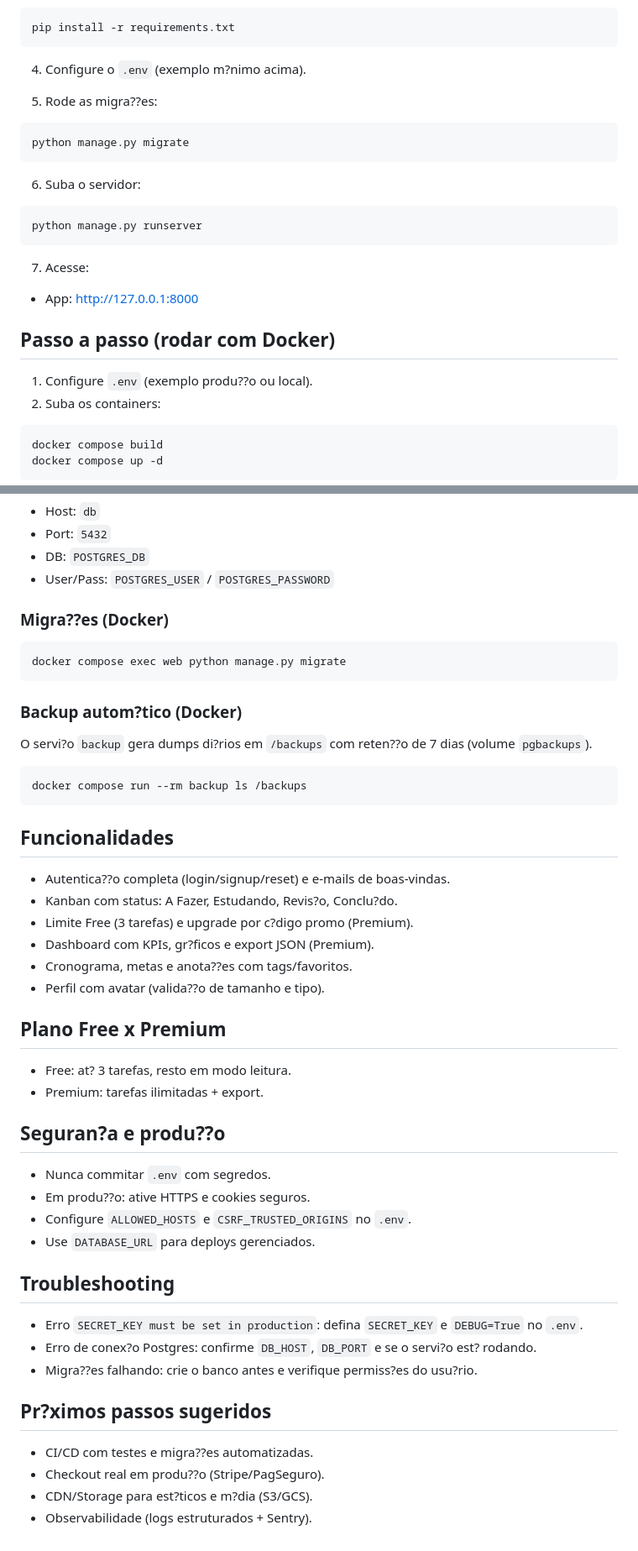
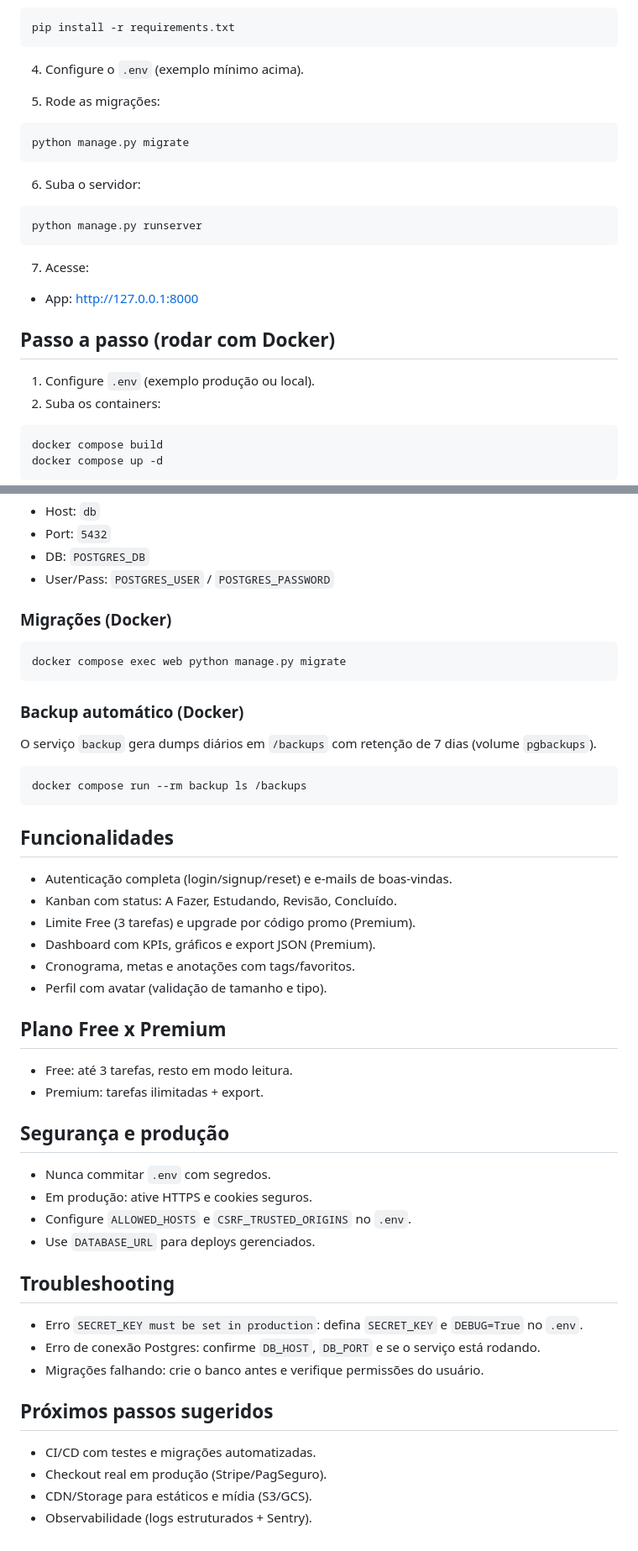
Before and after one commit to tsmdev-ux/Synex_Study, a Markdown page: README.md, 2 parts joined by grey strips. Shown at 84% size. GitHub-like rendering.

Commit message:
Corrige acentuação do README e comando de ativação do venv

````diff
--- a/README.md
+++ b/README.md
@@ -101,9 +101,9 @@ python -m venv venv
 pip install -r requirements.txt
 ```
 
-4) Configure o `.env` (exemplo m?nimo acima).
+4) Configure o `.env` (exemplo mínimo acima).
 
-5) Rode as migra??es:
+5) Rode as migrações:
 ```
 python manage.py migrate
 ```
@@ -117,7 +117,7 @@ python manage.py runserver
 - App: http://127.0.0.1:8000
 
 ## Passo a passo (rodar com Docker)
-1) Configure `.env` (exemplo produ??o ou local).
+1) Configure `.env` (exemplo produção ou local).
 2) Suba os containers:
 ```
 docker compose build
@@ -134,42 +134,42 @@ docker compose up -d
 - DB: `POSTGRES_DB`
 - User/Pass: `POSTGRES_USER` / `POSTGRES_PASSWORD`
 
-### Migra??es (Docker)
+### Migrações (Docker)
 ```
 docker compose exec web python manage.py migrate
 ```
 
-### Backup autom?tico (Docker)
-O servi?o `backup` gera dumps di?rios em `/backups` com reten??o de 7 dias (volume `pgbackups`).
+### Backup automático (Docker)
+O serviço `backup` gera dumps diários em `/backups` com retenção de 7 dias (volume `pgbackups`).
 ```
 docker compose run --rm backup ls /backups
 ```
 
 ## Funcionalidades
-- Autentica??o completa (login/signup/reset) e e-mails de boas-vindas.
-- Kanban com status: A Fazer, Estudando, Revis?o, Conclu?do.
-- Limite Free (3 tarefas) e upgrade por c?digo promo (Premium).
-- Dashboard com KPIs, gr?ficos e export JSON (Premium).
-- Cronograma, metas e anota??es com tags/favoritos.
-- Perfil com avatar (valida??o de tamanho e tipo).
+- Autenticação completa (login/signup/reset) e e-mails de boas-vindas.
+- Kanban com status: A Fazer, Estudando, Revisão, Concluído.
+- Limite Free (3 tarefas) e upgrade por código promo (Premium).
+- Dashboard com KPIs, gráficos e export JSON (Premium).
+- Cronograma, metas e anotações com tags/favoritos.
+- Perfil com avatar (validação de tamanho e tipo).
 
 ## Plano Free x Premium
-- Free: at? 3 tarefas, resto em modo leitura.
+- Free: até 3 tarefas, resto em modo leitura.
 - Premium: tarefas ilimitadas + export.
 
-## Seguran?a e produ??o
+## Segurança e produção
 - Nunca commitar `.env` com segredos.
-- Em produ??o: ative HTTPS e cookies seguros.
+- Em produção: ative HTTPS e cookies seguros.
 - Configure `ALLOWED_HOSTS` e `CSRF_TRUSTED_ORIGINS` no `.env`.
 - Use `DATABASE_URL` para deploys gerenciados.
 
 ## Troubleshooting
 - Erro `SECRET_KEY must be set in production`: defina `SECRET_KEY` e `DEBUG=True` no `.env`.
-- Erro de conex?o Postgres: confirme `DB_HOST`, `DB_PORT` e se o servi?o est? rodando.
-- Migra??es falhando: crie o banco antes e verifique permiss?es do usu?rio.
+- Erro de conexão Postgres: confirme `DB_HOST`, `DB_PORT` e se o serviço está rodando.
+- Migrações falhando: crie o banco antes e verifique permissões do usuário.
 
-## Pr?ximos passos sugeridos
-- CI/CD com testes e migra??es automatizadas.
-- Checkout real em produ??o (Stripe/PagSeguro).
-- CDN/Storage para est?ticos e m?dia (S3/GCS).
+## Próximos passos sugeridos
+- CI/CD com testes e migrações automatizadas.
+- Checkout real em produção (Stripe/PagSeguro).
+- CDN/Storage para estáticos e mídia (S3/GCS).
 - Observabilidade (logs estruturados + Sentry).
````
Also changed, not shown: other parts of README.md (+14 -14 lines).
